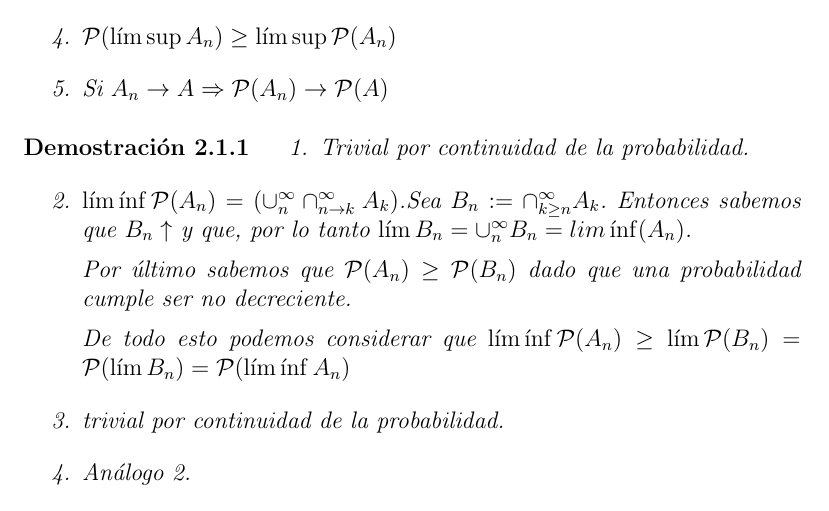
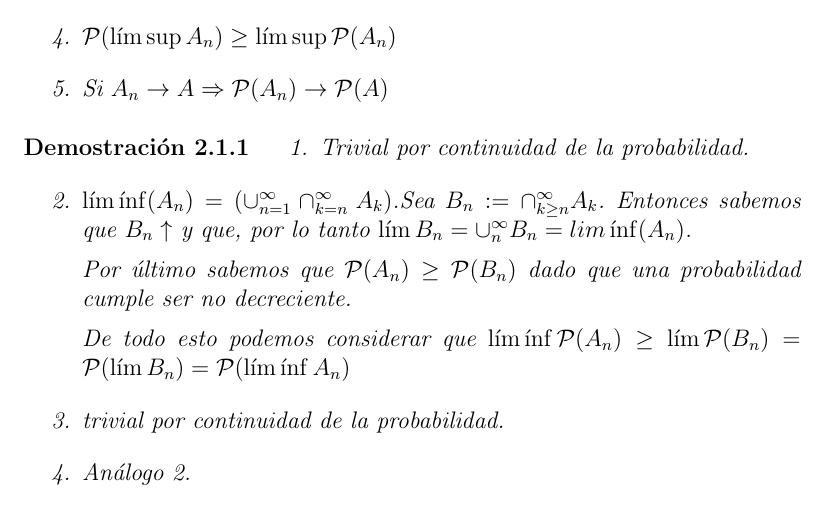
Before and after one commit to santidediego/Probabilidad-I-DGIIM, a LaTeX book (apuntes.tex): part of page 18 of 55, cut so that both start at the same text. Compiled offline with pdfLaTeX.

Commit message:
corrección de erratas

```diff
--- a/apuntes.tex
+++ b/apuntes.tex
@@ -266,7 +266,7 @@ Teorema de sucesión
 \begin{proof}
 \begin{enumerate}
 	\item Trivial por continuidad de la probabilidad.
-	\item $\lim \inf \mathcal{P}(A_n) = (\cup_n^\infty\cap_{n\to k}^\infty A_k)$.Sea $B_n := \cap_{k\geq n}^\infty A_k$. Entonces sabemos que $B_n \uparrow$ y que, por lo tanto $\lim B_n = \cup_n^\infty B_n = lim \inf (A_n)$.
+	\item $\lim \inf (A_n) = (\cup_{n=1}^\infty\cap_{k=n}^\infty A_k)$.Sea $B_n := \cap_{k\geq n}^\infty A_k$. Entonces sabemos que $B_n \uparrow$ y que, por lo tanto $\lim B_n = \cup_n^\infty B_n = lim \inf (A_n)$.
 
 	Por último sabemos que $\mathcal{P}(A_n) \geq \mathcal{P}(B_n)$ dado que una probabilidad cumple ser  no decreciente.
 
```
Also changed, not shown: 1 other file.
